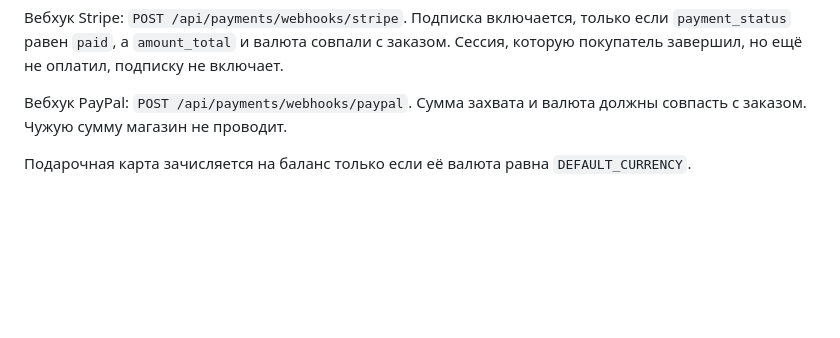
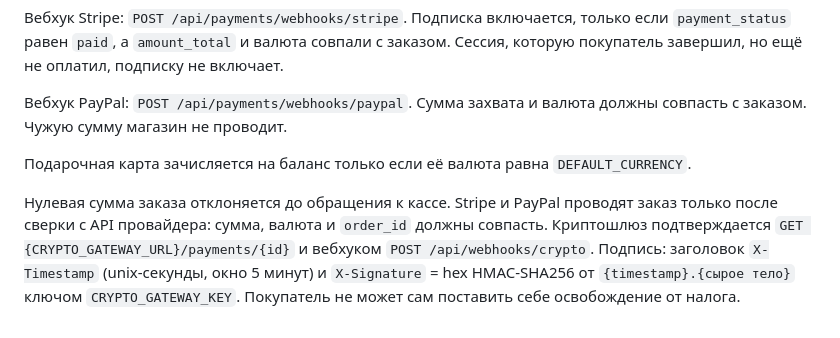
Before and after one commit to booarkz-cpu/VPN-Shop-by-CorgiLusi, a Markdown page: docs/ru/PAYMENTS.md, the part around the change. GitHub-like rendering; blank space fills up the shorter version.

Commit message:
Document the 20.0.3 payment audit.

```diff
--- a/docs/ru/PAYMENTS.md
+++ b/docs/ru/PAYMENTS.md
@@ -86,3 +86,5 @@
 Вебхук PayPal: `POST /api/payments/webhooks/paypal`. Сумма захвата и валюта должны совпасть с заказом. Чужую сумму магазин не проводит.
 
 Подарочная карта зачисляется на баланс только если её валюта равна `DEFAULT_CURRENCY`.
+
+Нулевая сумма заказа отклоняется до обращения к кассе. Stripe и PayPal проводят заказ только после сверки с API провайдера: сумма, валюта и `order_id` должны совпасть. Криптошлюз подтверждается `GET {CRYPTO_GATEWAY_URL}/payments/{id}` и вебхуком `POST /api/webhooks/crypto`. Подпись: заголовок `X-Timestamp` (unix-секунды, окно 5 минут) и `X-Signature` = hex HMAC-SHA256 от `{timestamp}.{сырое тело}` ключом `CRYPTO_GATEWAY_KEY`. Покупатель не может сам поставить себе освобождение от налога.
```
